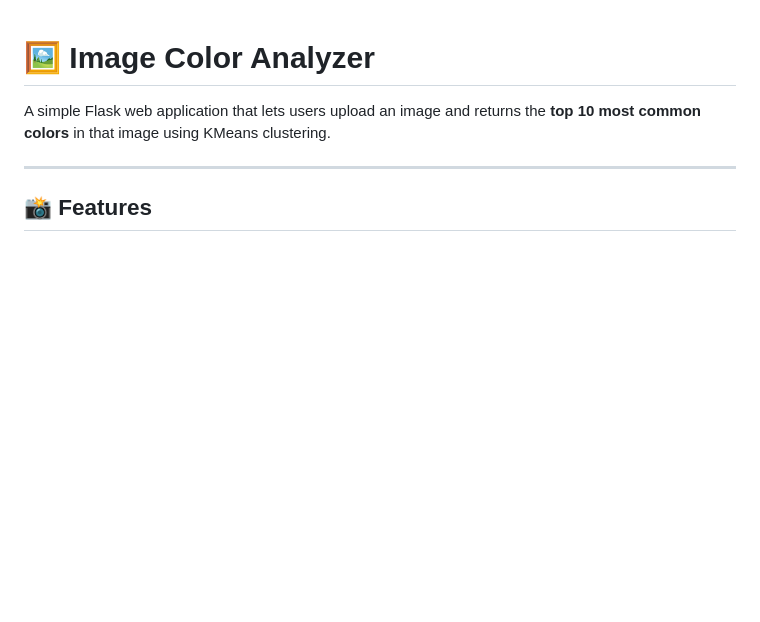
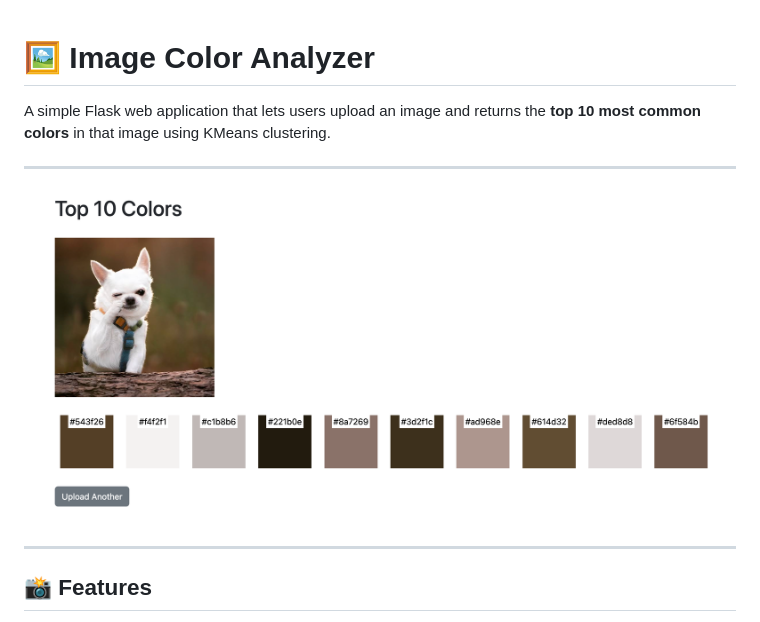
Before and after one commit to EricKenji/image-color-analyzer, a Markdown page: README.md, the part around the change. GitHub-like rendering; pictures changed too: img.png (added); blank space fills up the shorter version.

Commit message:
added screenshot

```diff
--- a/README.md
+++ b/README.md
@@ -1,6 +1,9 @@
 # 🖼️ Image Color Analyzer
 
 A simple Flask web application that lets users upload an image and returns the **top 10 most common colors** in that image using KMeans clustering.
+
+---
+![img.png](img.png)
 
 ---
 
```
